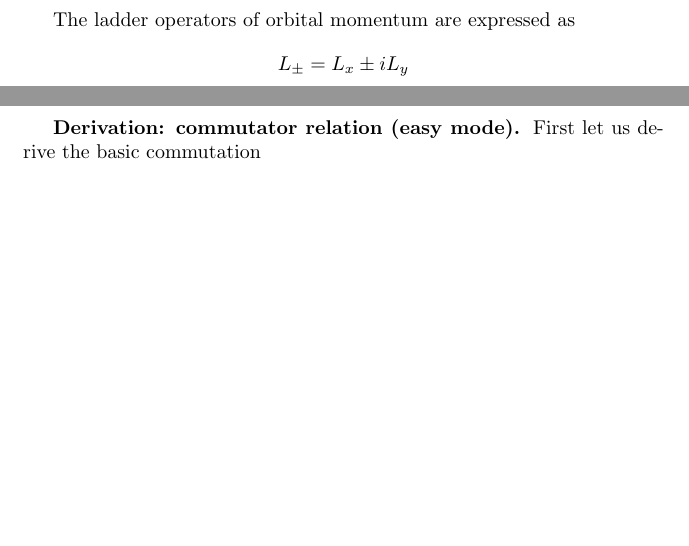
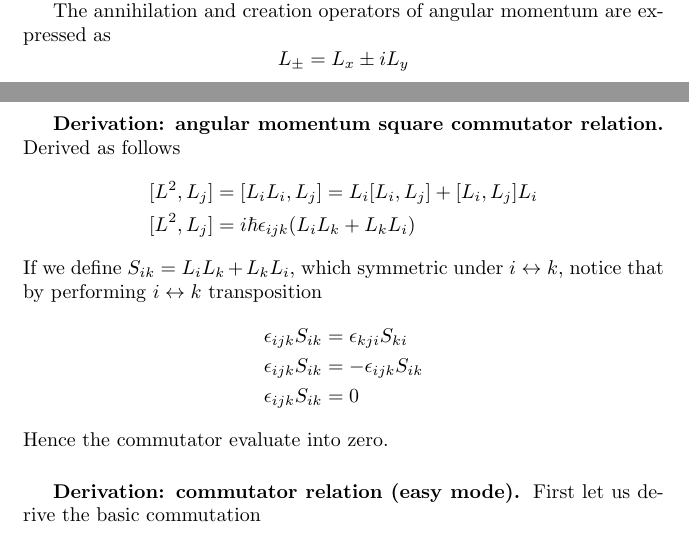
Before and after one commit to JohanesFaustus/QuantumMechanics, a LaTeX thesis (Main.tex, which reads Chapter/QM/Momentum/p.tex): two parts of pages 120 and 122 of 182 before the commit and two parts of pages 121 and 123 of 182 after it, joined at a grey line, cut so that both start at the same text, the shorter picture padded with empty space. Compiled offline with pdfLaTeX.

Commit message:
added commutator for L square

```diff
--- a/Chapter/QM/Momentum/p.tex
+++ b/Chapter/QM/Momentum/p.tex
@@ -42,5 +45,8 @@ and momentum
+    [L^2,L_j] = 0
+\end{equation*}
+we find that the square $L^2$, and one component $Lj$ of the angular momentum $L$, can be measured simultaneously with arbitrary precision.
 
-The ladder operators of orbital momentum are expressed as
+The annihilation and  creation operators of angular momentum are expressed as
 \begin{equation*}
     L_{\pm} = L_x \pm i L_y
 \end{equation*}
@@ -138,6 +144,22 @@ Finally for the linear momentum
     [p_i,L_j]
      & = i \hbar \epsilon_{ijk}p_k
 \end{align*}
+
+\subsubsection*{Derivation: angular momentum square commutator relation.}
+Derived as follows
+\begin{align*}
+[L^2, L_j]
+&= [L_i L_i, L_j] =  L_i[L_i, L_j] + [L_i, L_j]L_i\\
+[L^2, L_j]
+&= i \hbar \epsilon_{ijk} (L_i L_k + L_k L_i)
+\end{align*}
+If we define $S_{ik}=L_i L_k + L_k L_i$, which symmetric under $i \leftrightarrow k$, notice that by performing $i \leftrightarrow k$ transposition
+\begin{align*}
+    \epsilon_{ijk}S_{ik} &= \epsilon_{kji}S_{ki}\\
+    \epsilon_{ijk}S_{ik} &= -\epsilon_{ijk}S_{ik}\\
+   \epsilon_{ijk}S_{ik}  &= 0
+\end{align*}
+Hence the commutator evaluate into zero.
 
 \subsubsection{Derivation: commutator relation (easy mode).}
 First let us derive the basic commutation
```
Also changed, not shown: Chapter/QM/Momentum/p.tex (5 more changed lines).
